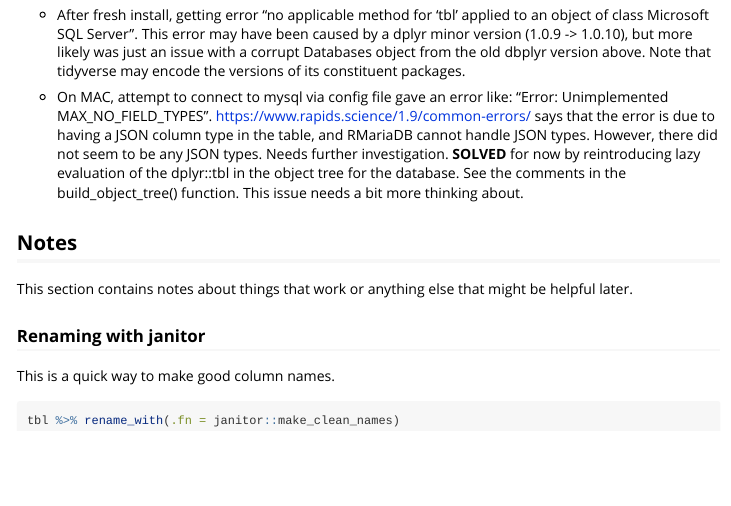
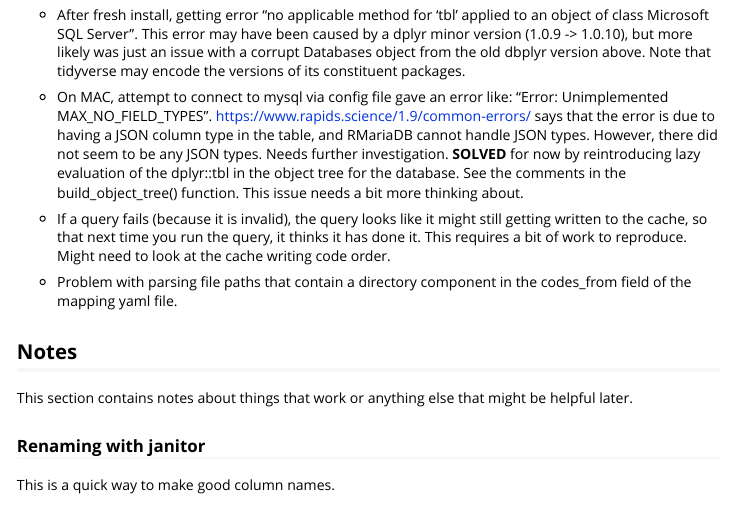
Before and after one commit to jrs0/icdb, an R Markdown document (vignettes/devel.Rmd): the page in a window 1100 px wide, from 1220 px down. Rendered offline with R 4.5, knitr and Pandoc, with nearby package versions.

Commit message:
Added a few more bug reports in devel

```diff
--- a/vignettes/devel.Rmd
+++ b/vignettes/devel.Rmd
@@ -67,6 +67,10 @@ This section contains a list of issues people had trying to use the library
 
 - On MAC, attempt to connect to mysql via config file gave an error like: "Error: Unimplemented MAX\_NO\_FIELD\_TYPES". [https://www.rapids.science/1.9/common-errors/](This page) says that the error is due to having a JSON column type in the table, and RMariaDB cannot handle JSON types. However, there did not seem to be any JSON types. Needs further investigation. **SOLVED** for now by reintroducing lazy evaluation of the dplyr::tbl in the object tree for the database. See the comments in the build\_object\_tree() function. This issue needs a bit more thinking about.
 
+- If a query fails (because it is invalid), the query looks like it might still getting written to the cache, so that next time you run the query, it thinks it has done it. This requires a bit of work to reproduce. Might need to look at the cache writing code order.
+
+- Problem with parsing file paths that contain a directory component in the codes_from field of the mapping yaml file.
+
 ## Notes
 
 This section contains notes about things that work or anything else that might be helpful later.
```
